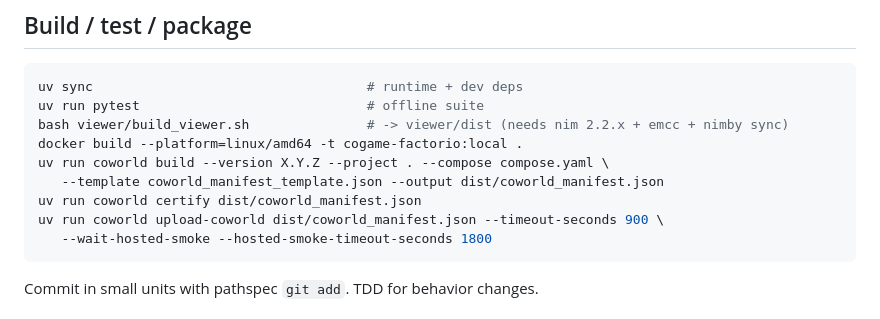
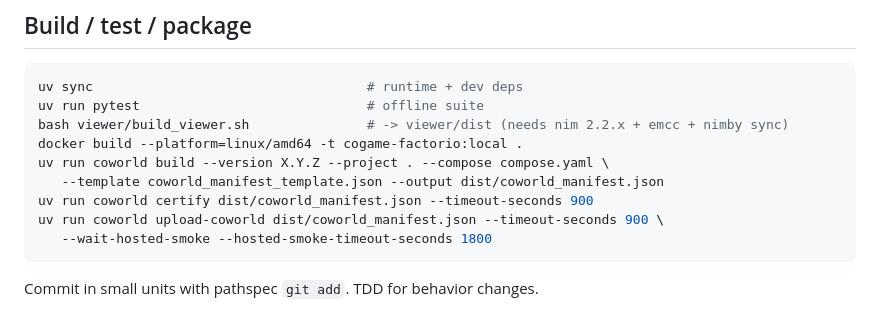
Before and after one commit to Metta-AI/cogame-factorio, a Markdown page: AGENTS.md, the part around the change. Drawn GitHub-style.

Commit message:
AGENTS.md: certify with --timeout-seconds 900 (a session-start retry pushes the fixture past the 60 s default)

````diff
--- a/AGENTS.md
+++ b/AGENTS.md
@@ -76,7 +76,7 @@ bash viewer/build_viewer.sh               # -> viewer/dist (needs nim 2.2.x + em
 docker build --platform=linux/amd64 -t cogame-factorio:local .
 uv run coworld build --version X.Y.Z --project . --compose compose.yaml \
    --template coworld_manifest_template.json --output dist/coworld_manifest.json
-uv run coworld certify dist/coworld_manifest.json
+uv run coworld certify dist/coworld_manifest.json --timeout-seconds 900
 uv run coworld upload-coworld dist/coworld_manifest.json --timeout-seconds 900 \
    --wait-hosted-smoke --hosted-smoke-timeout-seconds 1800
 ```
````
